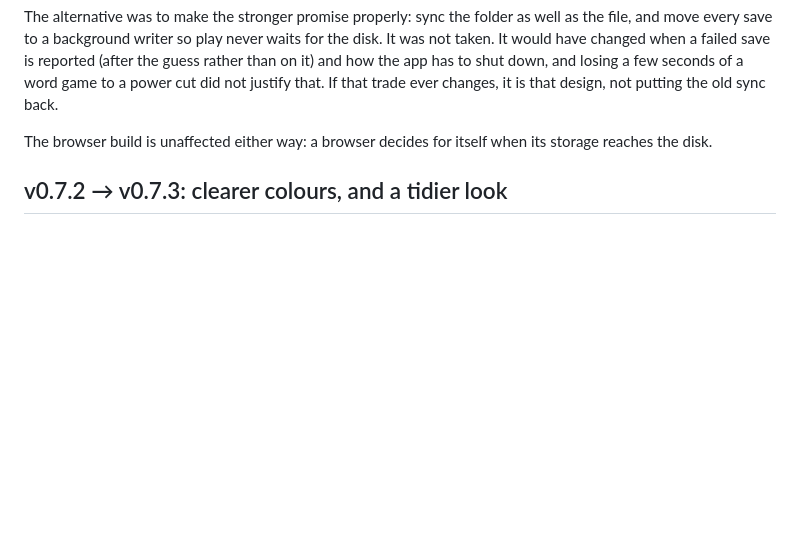
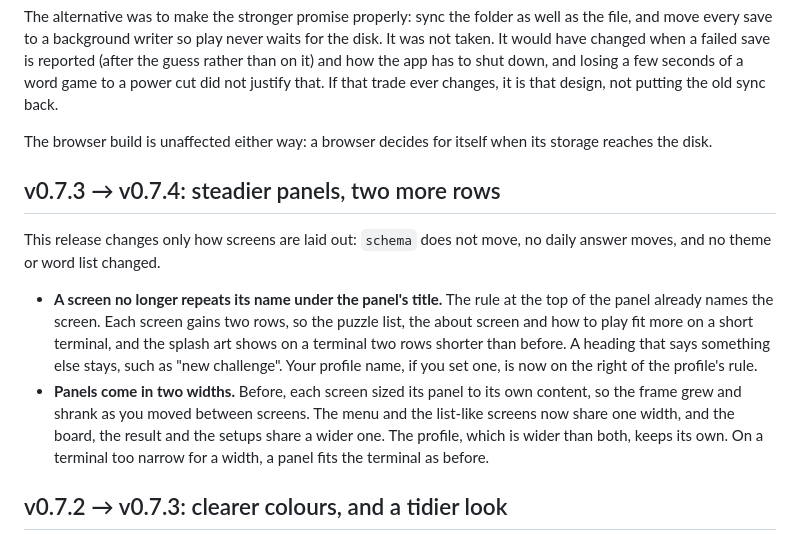
Before and after one commit to nxck2005/surmise, a Markdown page: docs/UPGRADING.md, the part around the change. Drawn GitHub-style; blank space fills up the shorter version.

Commit message:
docs(upgrading): v0.7.3 → v0.7.4 (#132)
Say that screens no longer repeat their title and gain two rows, where
the profile name moved, and that panels now come in two widths.

```diff
--- a/docs/UPGRADING.md
+++ b/docs/UPGRADING.md
@@ -54,6 +54,24 @@ back.
 
 The browser build is unaffected either way: a browser decides for itself when
 its storage reaches the disk.
+
+## v0.7.3 → v0.7.4: steadier panels, two more rows
+
+This release changes only how screens are laid out: `schema` does not move, no
+daily answer moves, and no theme or word list changed.
+
+- **A screen no longer repeats its name under the panel's title.** The rule at
+  the top of the panel already names the screen. Each screen gains two rows, so
+  the puzzle list, the about screen and how to play fit more on a short
+  terminal, and the splash art shows on a terminal two rows shorter than before.
+  A heading that says something else stays, such as "new challenge". Your
+  profile name, if you set one, is now on the right of the profile's rule.
+- **Panels come in two widths.** Before, each screen sized its panel to its own
+  content, so the frame grew and shrank as you moved between screens. The menu
+  and the list-like screens now share one width, and the board, the result and
+  the setups share a wider one. The profile, which is wider than both, keeps
+  its own. On a terminal too narrow for a width, a panel fits the terminal as
+  before.
 
 ## v0.7.2 → v0.7.3: clearer colours, and a tidier look
 
```
